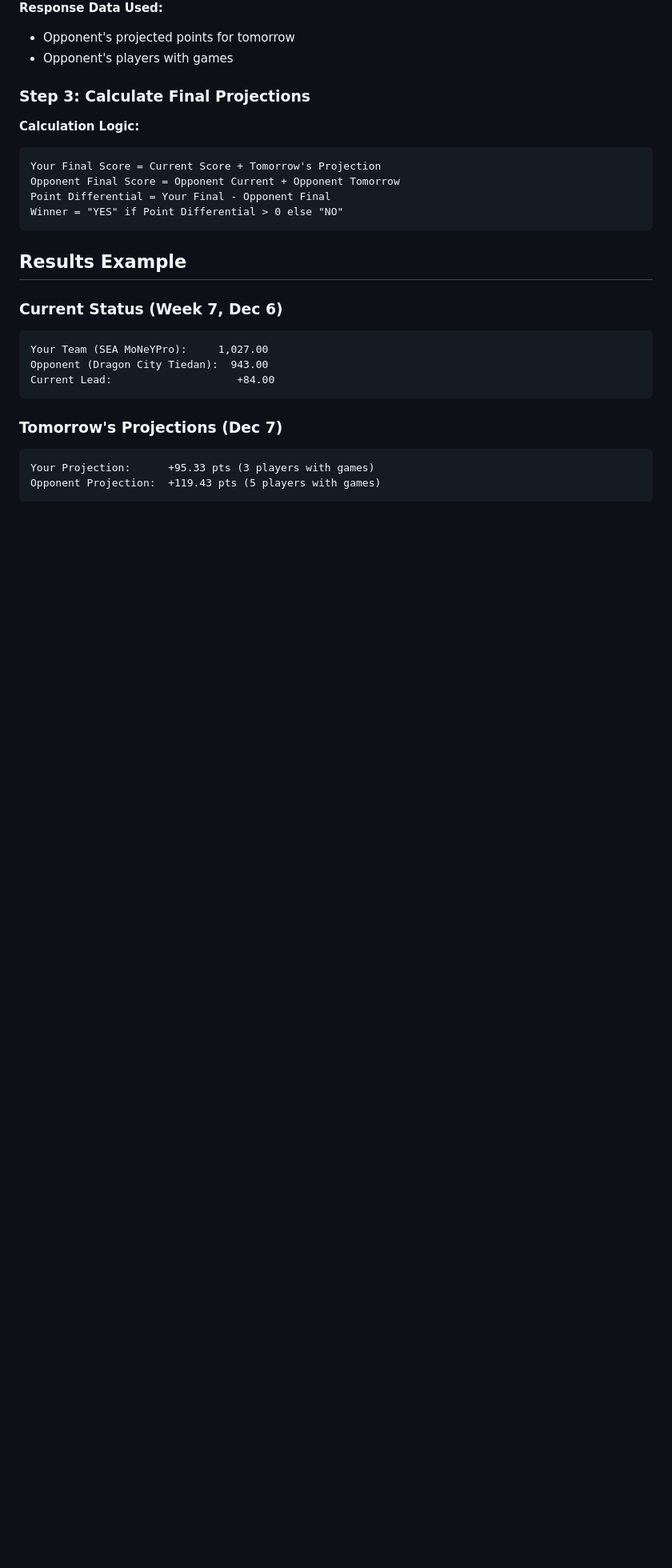
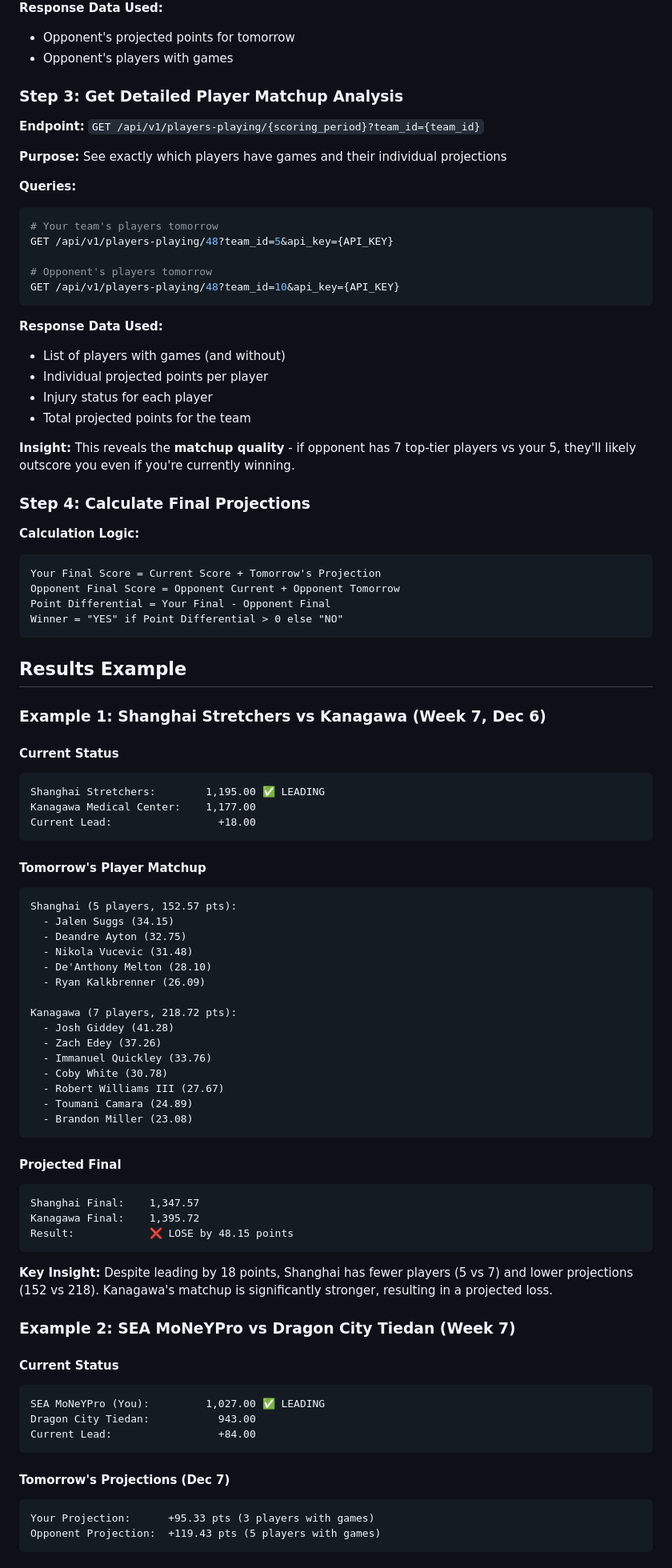
Before and after one commit to moneypro/fantasy_basketball_tools, a Markdown page: gpt_actions/predict_remaining_week.md, the part around the change printed below. Shown: that part at 80% size. Drawn GitHub-style; blank space fills up the shorter version.

Commit message:
docs: update use case with live score implementation and player matchup analysis
- Added details about league.box_scores() for live scores
- Explained team ID matching logic for accuracy
- Added Step 3 for detailed player matchup analysis
- Included real Shanghai Stretchers vs Kanagawa example
- Shows why matchup quality matters (7 players vs 5)
- Updated API endpoints section with implementation details

````diff
--- a/gpt_actions/predict_remaining_week.md
+++ b/gpt_actions/predict_remaining_week.md
@@ -55,7 +58,29 @@ GET /api/v1/players-playing/48?team_id=15&api_key={API_KEY}
 - Opponent's projected points for tomorrow
 - Opponent's players with games
 
-### Step 3: Calculate Final Projections
+### Step 3: Get Detailed Player Matchup Analysis
+**Endpoint:** `GET /api/v1/players-playing/{scoring_period}?team_id={team_id}`
+
+**Purpose:** See exactly which players have games and their individual projections
+
+**Queries:**
+```bash
+# Your team's players tomorrow
+GET /api/v1/players-playing/48?team_id=5&api_key={API_KEY}
+
+# Opponent's players tomorrow
+GET /api/v1/players-playing/48?team_id=10&api_key={API_KEY}
+```
+
+**Response Data Used:**
+- List of players with games (and without)
+- Individual projected points per player
+- Injury status for each player
+- Total projected points for the team
+
+**Insight:** This reveals the **matchup quality** - if opponent has 7 top-tier players vs your 5, they'll likely outscore you even if you're currently winning.
+
+### Step 4: Calculate Final Projections
 **Calculation Logic:**
 ```
 Your Final Score = Current Score + Tomorrow's Projection
@@ -66,14 +91,53 @@ Winner = "YES" if Point Differential > 0 else "NO"
 
 ## Results Example
 
-### Current Status (Week 7, Dec 6)
+### Example 1: Shanghai Stretchers vs Kanagawa (Week 7, Dec 6)
+
+#### Current Status
 ```
-Your Team (SEA MoNeYPro):     1,027.00
-Opponent (Dragon City Tiedan):  943.00
-Current Lead:                    +84.00
+Shanghai Stretchers:        1,195.00 ✅ LEADING
+Kanagawa Medical Center:    1,177.00
+Current Lead:                 +18.00
 ```
 
-### Tomorrow's Projections (Dec 7)
+#### Tomorrow's Player Matchup
+```
+Shanghai (5 players, 152.57 pts):
+  - Jalen Suggs (34.15)
+  - Deandre Ayton (32.75)
+  - Nikola Vucevic (31.48)
+  - De'Anthony Melton (28.10)
+  - Ryan Kalkbrenner (26.09)
+
+Kanagawa (7 players, 218.72 pts):
+  - Josh Giddey (41.28)
+  - Zach Edey (37.26)
+  - Immanuel Quickley (33.76)
+  - Coby White (30.78)
+  - Robert Williams III (27.67)
+  - Toumani Camara (24.89)
+  - Brandon Miller (23.08)
+```
+
+#### Projected Final
+```
+Shanghai Final:    1,347.57
+Kanagawa Final:    1,395.72
+Result:            ❌ LOSE by 48.15 points
+```
+
+**Key Insight:** Despite leading by 18 points, Shanghai has fewer players (5 vs 7) and lower projections (152 vs 218). Kanagawa's matchup is significantly stronger, resulting in a projected loss.
+
+### Example 2: SEA MoNeYPro vs Dragon City Tiedan (Week 7)
+
+#### Current Status
+```
+SEA MoNeYPro (You):         1,027.00 ✅ LEADING
+Dragon City Tiedan:           943.00
+Current Lead:                 +84.00
+```
+
+#### Tomorrow's Projections (Dec 7)
 ```
 Your Projection:      +95.33 pts (3 players with games)
 Opponent Projection:  +119.43 pts (5 players with games)
````
Also changed, not shown: other parts of gpt_actions/predict_remaining_week.md (+12 -8 lines).
